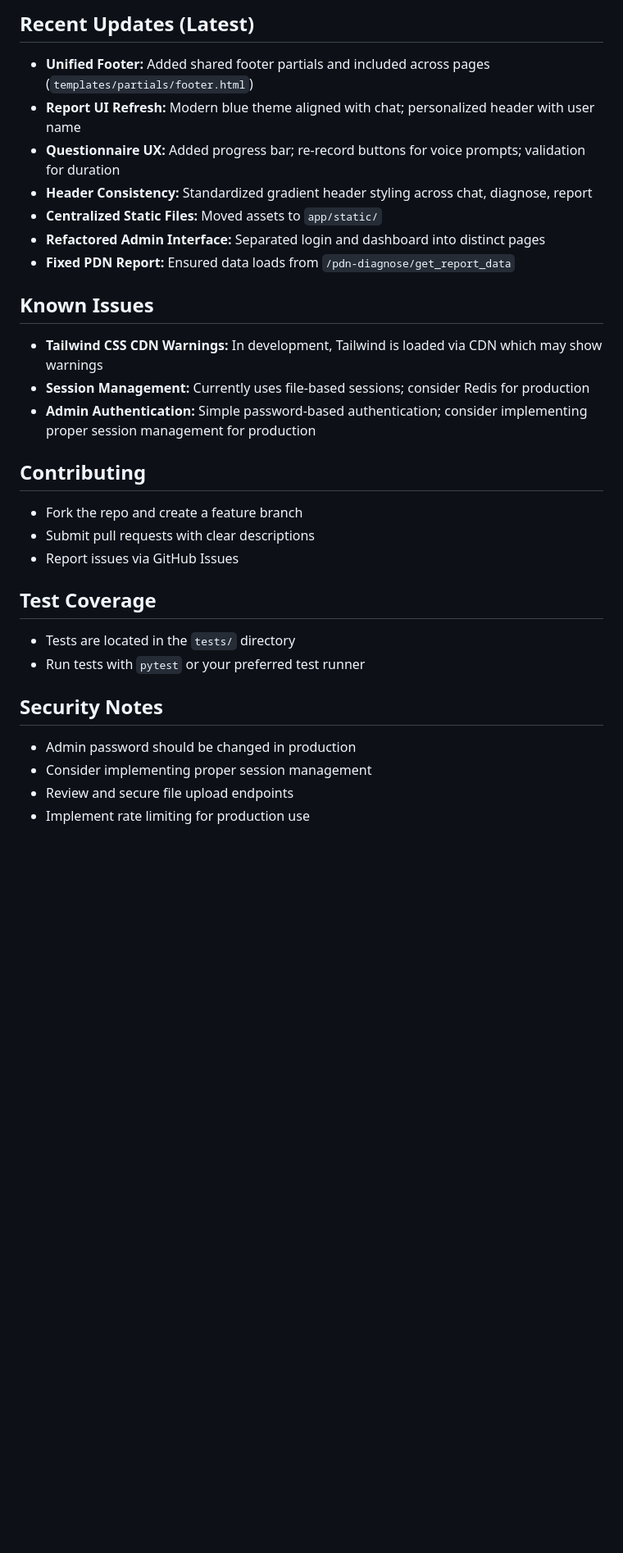
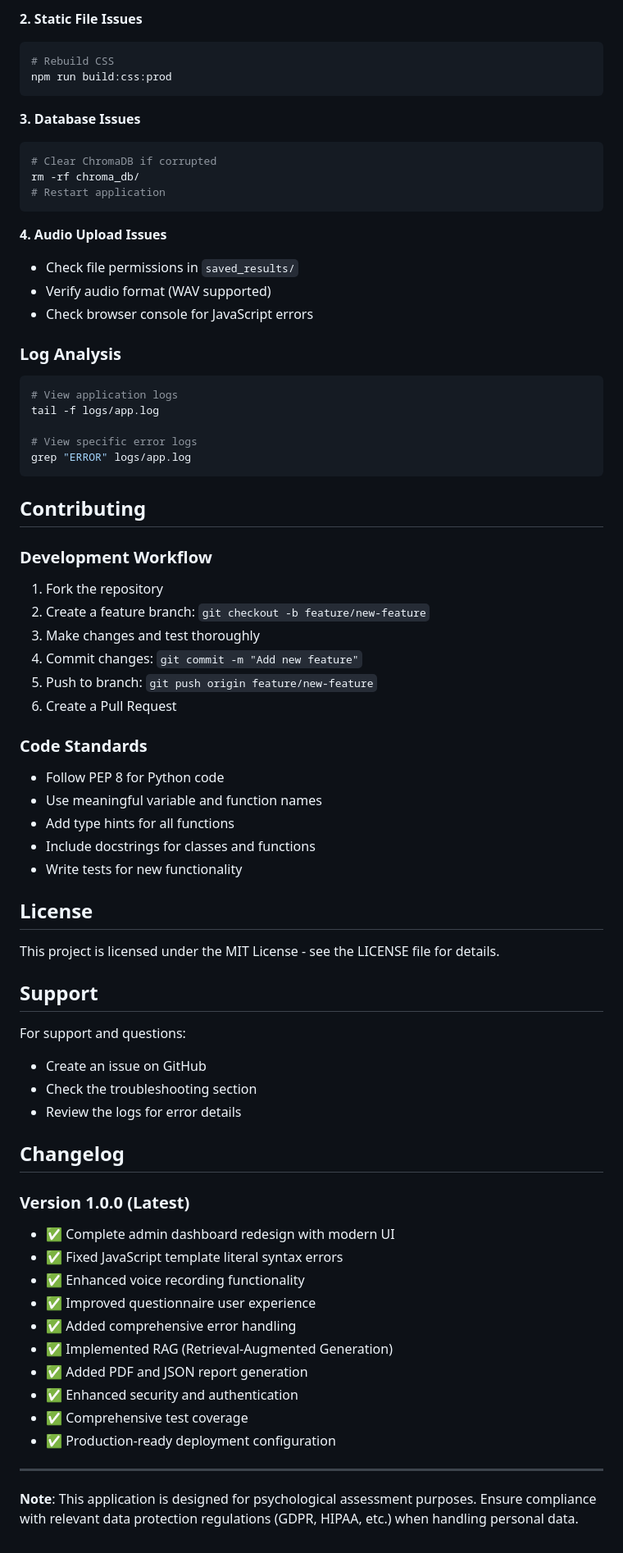
Before and after one commit to Tomer007/pdn_chat, a Markdown page: README.md, the part around one of its changes. Shown at 82% size. Rendered like a GitHub page; blank space fills up the shorter version.

````diff
--- a/README.md
+++ b/README.md
@@ -190,29 +273,71 @@ app/
 
-## Recent Updates (Latest)
-- **Unified Footer:** Added shared footer partials and included across pages (`templates/partials/footer.html`)
-- **Report UI Refresh:** Modern blue theme aligned with chat; personalized header with user name
-- **Questionnaire UX:** Added progress bar; re-record buttons for voice prompts; validation for duration
-- **Header Consistency:** Standardized gradient header styling across chat, diagnose, report
-- **Centralized Static Files:** Moved assets to `app/static/`
-- **Refactored Admin Interface:** Separated login and dashboard into distinct pages
-- **Fixed PDN Report:** Ensured data loads from `/pdn-diagnose/get_report_data`
+**2. Static File Issues**
+```bash
+# Rebuild CSS
+npm run build:css:prod
+```
 
-## Known Issues
-- **Tailwind CSS CDN Warnings:** In development, Tailwind is loaded via CDN which may show warnings
-- **Session Management:** Currently uses file-based sessions; consider Redis for production
-- **Admin Authentication:** Simple password-based authentication; consider implementing proper session management for production
+**3. Database Issues**
+```bash
+# Clear ChromaDB if corrupted
+rm -rf chroma_db/
+# Restart application
+```
+
+**4. Audio Upload Issues**
+- Check file permissions in `saved_results/`
+- Verify audio format (WAV supported)
+- Check browser console for JavaScript errors
+
+### Log Analysis
+```bash
+# View application logs
+tail -f logs/app.log
+
+# View specific error logs
+grep "ERROR" logs/app.log
+```
 
 ## Contributing
-- Fork the repo and create a feature branch
-- Submit pull requests with clear descriptions
-- Report issues via GitHub Issues
 
-## Test Coverage
-- Tests are located in the `tests/` directory
-- Run tests with `pytest` or your preferred test runner
+### Development Workflow
+1. Fork the repository
+2. Create a feature branch: `git checkout -b feature/new-feature`
+3. Make changes and test thoroughly
+4. Commit changes: `git commit -m "Add new feature"`
+5. Push to branch: `git push origin feature/new-feature`
+6. Create a Pull Request
 
-## Security Notes
-- Admin password should be changed in production
-- Consider implementing proper session management
-- Review and secure file upload endpoints
-- Implement rate limiting for production use
+### Code Standards
+- Follow PEP 8 for Python code
+- Use meaningful variable and function names
+- Add type hints for all functions
+- Include docstrings for classes and functions
+- Write tests for new functionality
+
+## License
+This project is licensed under the MIT License - see the LICENSE file for details.
+
+## Support
+For support and questions:
+- Create an issue on GitHub
+- Check the troubleshooting section
+- Review the logs for error details
+
+## Changelog
+
+### Version 1.0.0 (Latest)
+- ✅ Complete admin dashboard redesign with modern UI
+- ✅ Fixed JavaScript template literal syntax errors
+- ✅ Enhanced voice recording functionality
+- ✅ Improved questionnaire user experience
+- ✅ Added comprehensive error handling
+- ✅ Implemented RAG (Retrieval-Augmented Generation)
+- ✅ Added PDF and JSON report generation
+- ✅ Enhanced security and authentication
+- ✅ Comprehensive test coverage
+- ✅ Production-ready deployment configuration
+
+---
+
+**Note**: This application is designed for psychological assessment purposes. Ensure compliance with relevant data protection regulations (GDPR, HIPAA, etc.) when handling personal data.
````
Also changed, not shown: other parts of README.md (+229 -146 lines).
